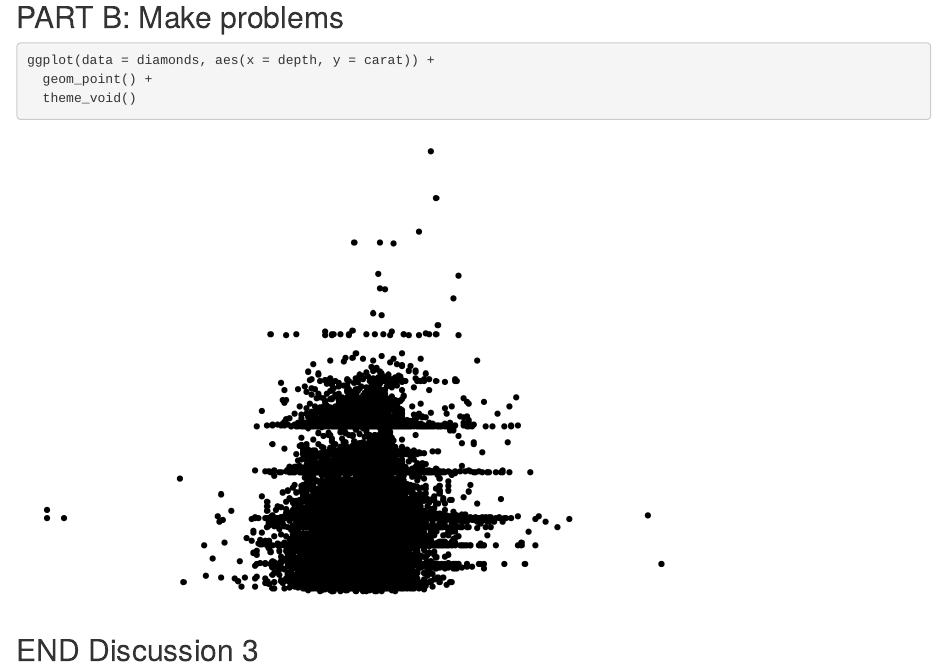
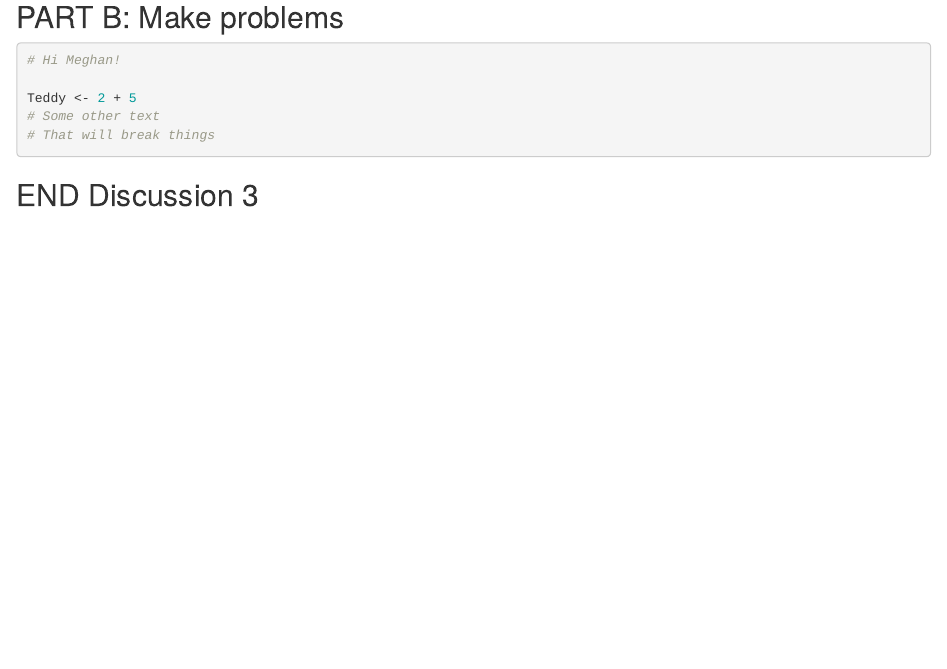
Before and after one commit to megfletch/git-collab-redo, an R Markdown document (git_wild.Rmd): the page in a window 1100 px wide, from 1050 px down. Rendered offline with R 4.5, knitr and Pandoc, with nearby package versions.

Commit message:
Allison updating break-it-1

````diff
--- a/git_wild.Rmd
+++ b/git_wild.Rmd
@@ -35,9 +35,11 @@ ggplot(data = diamonds, aes(x = color, y = carat) +
 ## PART B: Make problems
 
 ```{r break-it-1}
-ggplot(data = diamonds, aes(x = depth, y = carat)) +
-  geom_point() +
-  theme_void()
+# Hi Meghan!
+
+Teddy <- 2 + 5
+# Some other text
+# That will break things
 ```
 
 ```{r break-it-2}
````
